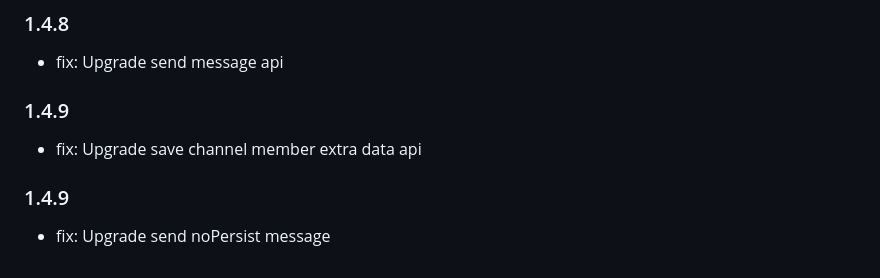
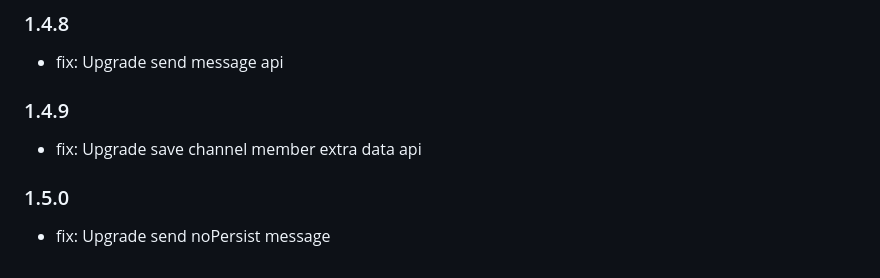
Before and after one commit to WuKongIM/WuKongIMFlutterSDK, a Markdown page: CHANGELOG.md, the part around the change. GitHub-like rendering.

Commit message:
fix:update send noPersist message

```diff
--- a/CHANGELOG.md
+++ b/CHANGELOG.md
@@ -98,5 +98,5 @@
  * fix: Upgrade send message api
  ### 1.4.9
  * fix: Upgrade save channel member extra data api
- ### 1.4.9
+ ### 1.5.0
  * fix: Upgrade send noPersist message
```
